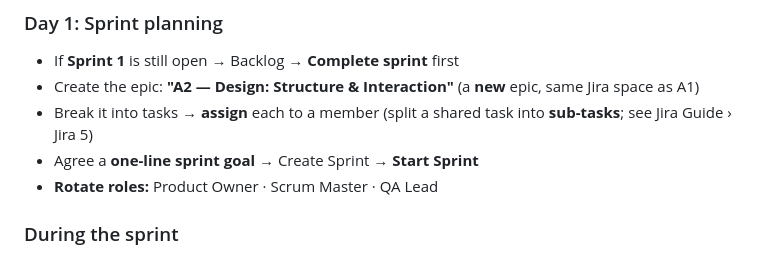
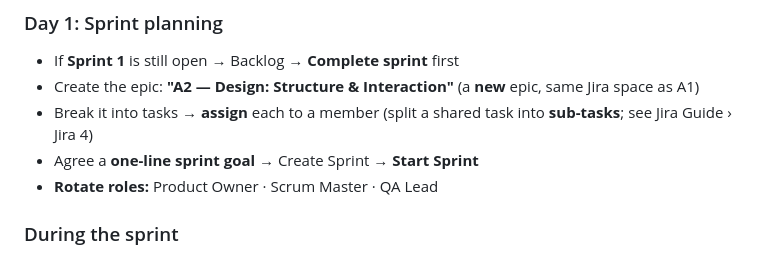
Before and after one commit to rinkeshjoshi-cmail/LE1_SYSC3020, a Markdown page: assignment2/a2_lab_presentation.md, the part around the change. GitHub-like rendering.

Commit message:
Update Jira guide reference in sprint planning
Jira 5 > Jira 4

```diff
--- a/assignment2/a2_lab_presentation.md
+++ b/assignment2/a2_lab_presentation.md
@@ -267,7 +267,7 @@ Sprint 2 › Run It in Jira
 
 - If **Sprint 1** is still open → Backlog → **Complete sprint** first
 - Create the epic: **"A2 — Design: Structure & Interaction"** (a **new** epic, same Jira space as A1)
-- Break it into tasks → **assign** each to a member (split a shared task into **sub-tasks**; see Jira Guide › Jira 5)
+- Break it into tasks → **assign** each to a member (split a shared task into **sub-tasks**; see Jira Guide › Jira 4)
 - Agree a **one-line sprint goal** → Create Sprint → **Start Sprint**
 - **Rotate roles:** Product Owner · Scrum Master · QA Lead
 
```
